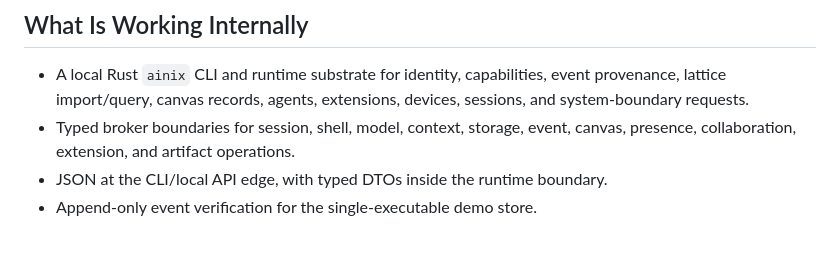
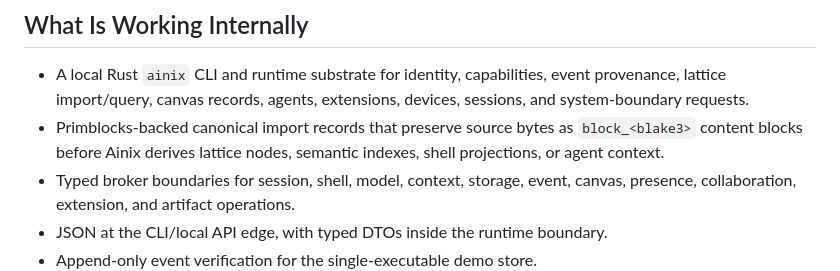
Before and after one commit to syndicalt/ainix-public, a Markdown page: docs/updates/2026-06-05-development-update.md, the part around the change. Drawn GitHub-style; blank space fills up the shorter version.

Commit message:
docs: mention primblocks in development update

```diff
--- a/docs/updates/2026-06-05-development-update.md
+++ b/docs/updates/2026-06-05-development-update.md
@@ -15,6 +15,9 @@ path.
 - A local Rust `ainix` CLI and runtime substrate for identity, capabilities,
   event provenance, lattice import/query, canvas records, agents, extensions,
   devices, sessions, and system-boundary requests.
+- Primblocks-backed canonical import records that preserve source bytes as
+  `block_<blake3>` content blocks before Ainix derives lattice nodes, semantic
+  indexes, shell projections, or agent context.
 - Typed broker boundaries for session, shell, model, context, storage, event,
   canvas, presence, collaboration, extension, and artifact operations.
 - JSON at the CLI/local API edge, with typed DTOs inside the runtime boundary.
```
